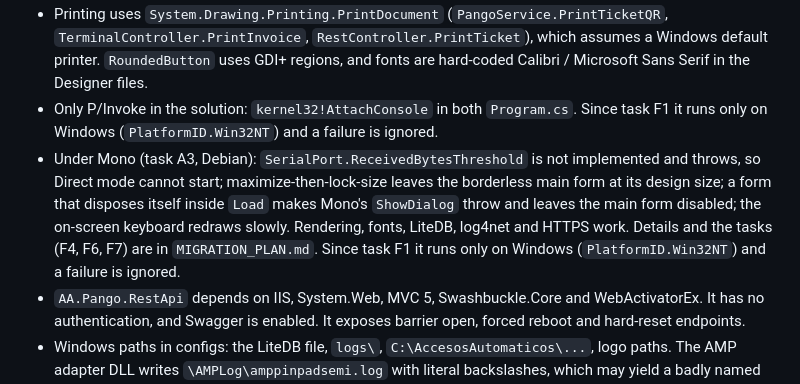
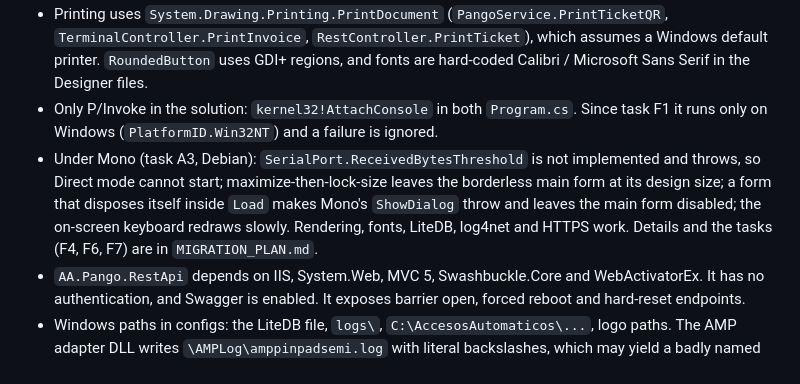
Before and after one commit to QuirogaAccesos/Linux-MSC-Migration, a Markdown page: CLAUDE.md, the part around the change. GitHub-like rendering.

Commit message:
A3: Remove a duplicated sentence in CLAUDE.md
Co-Authored-By: Claude Opus 5.5 <noreply@anthropic.com>
Claude-Session: https://claude.ai/code/session_0113YLDrihkieacsUnoA1vT5

```diff
--- a/CLAUDE.md
+++ b/CLAUDE.md
@@ -139,7 +139,7 @@ Known traps:
 - `Process.Start` of Windows scripts: `RestarProcess` (`TerminalController`, `GlobalComPaymentManager`), and `RebootTerminal` / `CloseApp` in `RestController`.
 - Printing uses `System.Drawing.Printing.PrintDocument` (`PangoService.PrintTicketQR`, `TerminalController.PrintInvoice`, `RestController.PrintTicket`), which assumes a Windows default printer. `RoundedButton` uses GDI+ regions, and fonts are hard-coded Calibri / Microsoft Sans Serif in the Designer files.
 - Only P/Invoke in the solution: `kernel32!AttachConsole` in both `Program.cs`. Since task F1 it runs only on Windows (`PlatformID.Win32NT`) and a failure is ignored.
-- Under Mono (task A3, Debian): `SerialPort.ReceivedBytesThreshold` is not implemented and throws, so Direct mode cannot start; maximize-then-lock-size leaves the borderless main form at its design size; a form that disposes itself inside `Load` makes Mono's `ShowDialog` throw and leaves the main form disabled; the on-screen keyboard redraws slowly. Rendering, fonts, LiteDB, log4net and HTTPS work. Details and the tasks (F4, F6, F7) are in `MIGRATION_PLAN.md`. Since task F1 it runs only on Windows (`PlatformID.Win32NT`) and a failure is ignored.
+- Under Mono (task A3, Debian): `SerialPort.ReceivedBytesThreshold` is not implemented and throws, so Direct mode cannot start; maximize-then-lock-size leaves the borderless main form at its design size; a form that disposes itself inside `Load` makes Mono's `ShowDialog` throw and leaves the main form disabled; the on-screen keyboard redraws slowly. Rendering, fonts, LiteDB, log4net and HTTPS work. Details and the tasks (F4, F6, F7) are in `MIGRATION_PLAN.md`.
 - `AA.Pango.RestApi` depends on IIS, System.Web, MVC 5, Swashbuckle.Core and WebActivatorEx. It has no authentication, and Swagger is enabled. It exposes barrier open, forced reboot and hard-reset endpoints.
 - Windows paths in configs: the LiteDB file, `logs\`, `C:\AccesosAutomaticos\...`, logo paths. The AMP adapter DLL writes `\AMPLog\amppinpadsemi.log` with literal backslashes, which may yield a badly named file on Linux.
 - Picob input parsing (streaming firmware only) splits on `Environment.NewLine`, so it breaks on Linux if the device sends `\r\n`. The barcode reader uses `Encoding.Default`.
```
